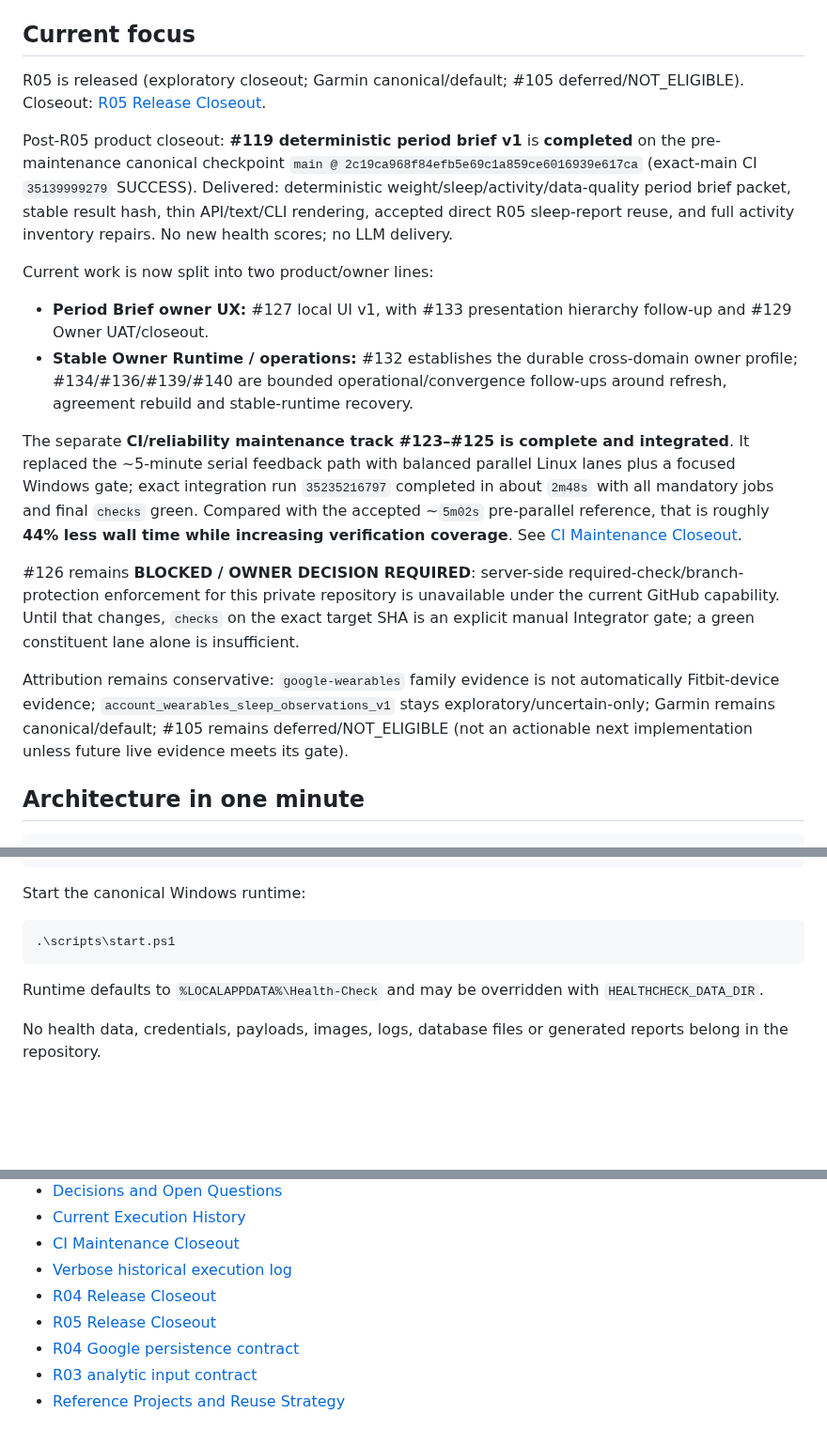
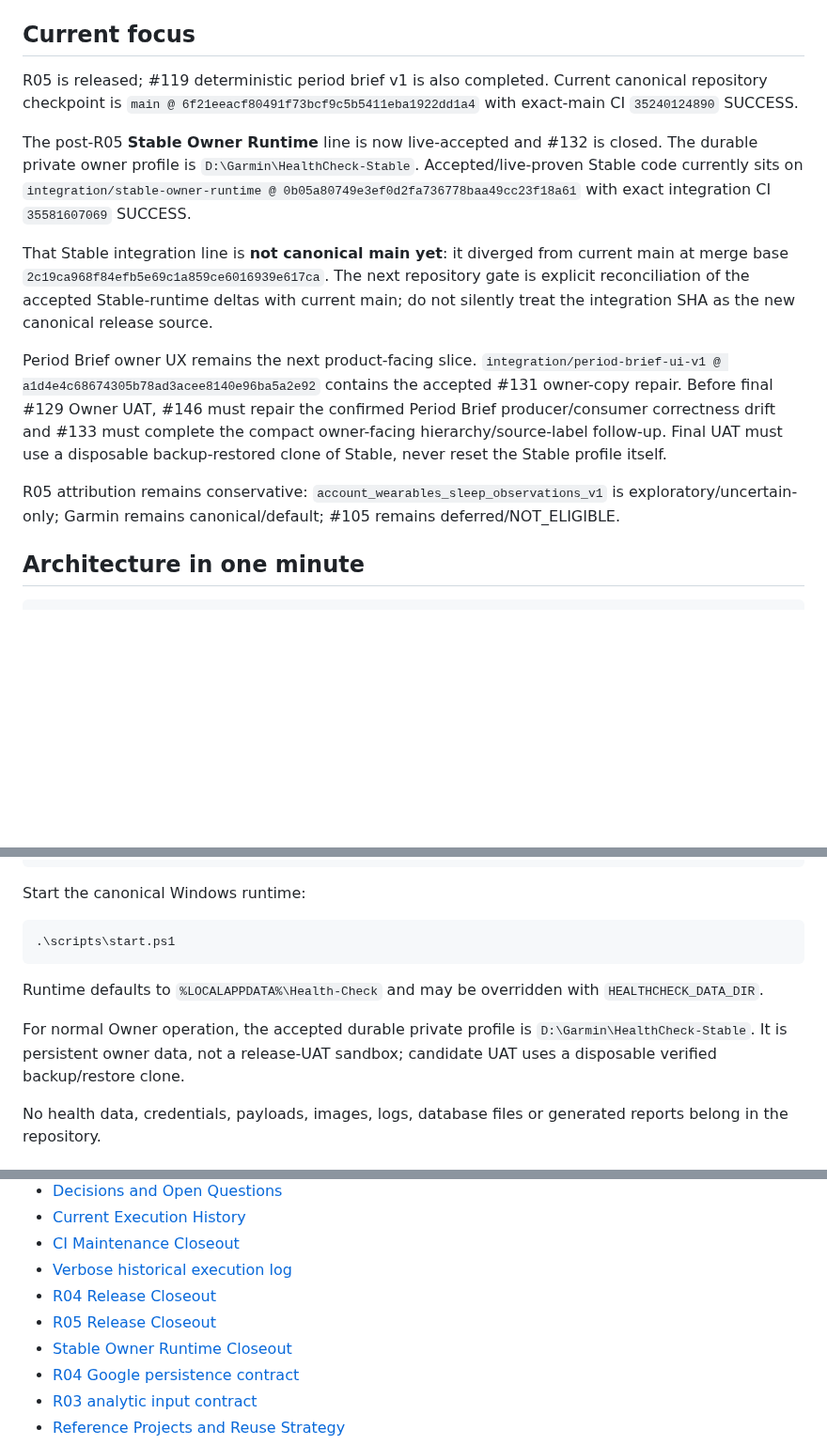
Before and after one commit to LTstripes/Health-Check, a Markdown page: README.md, 3 parts joined by grey strips. Shown at 94% size. GitHub-like rendering; blank space fills up the shorter version.

Commit message:
docs: refresh canonical project status

```diff
--- a/README.md
+++ b/README.md
@@ -26,20 +26,15 @@ The final R04 owner gate also proved the populated private runtime remained heal
 
 ## Current focus
 
-R05 is released (exploratory closeout; Garmin canonical/default; #105 deferred/NOT_ELIGIBLE). Closeout: [R05 Release Closeout](docs/R05_RELEASE_CLOSEOUT.md).
+R05 is released; #119 deterministic period brief v1 is also completed. Current canonical repository checkpoint is `main @ 6f21eeacf80491f73bcf9c5b5411eba1922dd1a4` with exact-main CI `35240124890` SUCCESS.
 
-Post-R05 product closeout: **#119 deterministic period brief v1** is **completed** on the pre-maintenance canonical checkpoint `main @ 2c19ca968f84efb5e69c1a859ce6016939e617ca` (exact-main CI `35139999279` SUCCESS). Delivered: deterministic weight/sleep/activity/data-quality period brief packet, stable result hash, thin API/text/CLI rendering, accepted direct R05 sleep-report reuse, and full activity inventory repairs. No new health scores; no LLM delivery.
+The post-R05 **Stable Owner Runtime** line is now live-accepted and #132 is closed. The durable private owner profile is `D:\Garmin\HealthCheck-Stable`. Accepted/live-proven Stable code currently sits on `integration/stable-owner-runtime @ 0b05a80749e3ef0d2fa736778baa49cc23f18a61` with exact integration CI `35581607069` SUCCESS.
 
-Current work is now split into two product/owner lines:
+That Stable integration line is **not canonical main yet**: it diverged from current main at merge base `2c19ca968f84efb5e69c1a859ce6016939e617ca`. The next repository gate is explicit reconciliation of the accepted Stable-runtime deltas with current main; do not silently treat the integration SHA as the new canonical release source.
 
-- **Period Brief owner UX:** #127 local UI v1, with #133 presentation hierarchy follow-up and #129 Owner UAT/closeout.
-- **Stable Owner Runtime / operations:** #132 establishes the durable cross-domain owner profile; #134/#136/#139/#140 are bounded operational/convergence follow-ups around refresh, agreement rebuild and stable-runtime recovery.
+Period Brief owner UX remains the next product-facing slice. `integration/period-brief-ui-v1 @ a1d4e4c68674305b78ad3acee8140e96ba5a2e92` contains the accepted #131 owner-copy repair. Before final #129 Owner UAT, #146 must repair the confirmed Period Brief producer/consumer correctness drift and #133 must complete the compact owner-facing hierarchy/source-label follow-up. Final UAT must use a disposable backup-restored clone of Stable, never reset the Stable profile itself.
 
-The separate **CI/reliability maintenance track #123–#125 is complete and integrated**. It replaced the ~5-minute serial feedback path with balanced parallel Linux lanes plus a focused Windows gate; exact integration run `35235216797` completed in about `2m48s` with all mandatory jobs and final `checks` green. Compared with the accepted ~`5m02s` pre-parallel reference, that is roughly **44% less wall time while increasing verification coverage**. See [CI Maintenance Closeout](docs/CI_MAINTENANCE_CLOSEOUT_2026-09-17.md).
-
-#126 remains **BLOCKED / OWNER DECISION REQUIRED**: server-side required-check/branch-protection enforcement for this private repository is unavailable under the current GitHub capability. Until that changes, `checks` on the exact target SHA is an explicit manual Integrator gate; a green constituent lane alone is insufficient.
-
-Attribution remains conservative: `google-wearables` family evidence is not automatically Fitbit-device evidence; `account_wearables_sleep_observations_v1` stays exploratory/uncertain-only; Garmin remains canonical/default; #105 remains deferred/NOT_ELIGIBLE (not an actionable next implementation unless future live evidence meets its gate).
+R05 attribution remains conservative: `account_wearables_sleep_observations_v1` is exploratory/uncertain-only; Garmin remains canonical/default; #105 remains deferred/NOT_ELIGIBLE.
 
 ## Architecture in one minute
 
@@ -100,6 +95,8 @@ Start the canonical Windows runtime:
 
 Runtime defaults to `%LOCALAPPDATA%\Health-Check` and may be overridden with `HEALTHCHECK_DATA_DIR`.
 
+For normal Owner operation, the accepted durable private profile is `D:\Garmin\HealthCheck-Stable`. It is persistent owner data, not a release-UAT sandbox; candidate UAT uses a disposable verified backup/restore clone.
+
 No health data, credentials, payloads, images, logs, database files or generated reports belong in the repository.
 
 ## CI and integration gate
@@ -122,6 +119,7 @@ Do not reopen the performance campaign merely to save seconds. #124 closed the m
 - [Verbose historical execution log](docs/EXECUTION_HISTORY.md)
 - [R04 Release Closeout](docs/R04_RELEASE_CLOSEOUT.md)
 - [R05 Release Closeout](docs/R05_RELEASE_CLOSEOUT.md)
+- [Stable Owner Runtime Closeout](docs/STABLE_OWNER_RUNTIME_CLOSEOUT_2026-09-21.md)
 - [R04 Google persistence contract](docs/R04_GOOGLE_PERSISTENCE_CONTRACT.md)
 - [R03 analytic input contract](docs/R03_ANALYTIC_INPUT_CONTRACT.md)
 - [Reference Projects and Reuse Strategy](docs/REFERENCE_PROJECTS.md)
```
